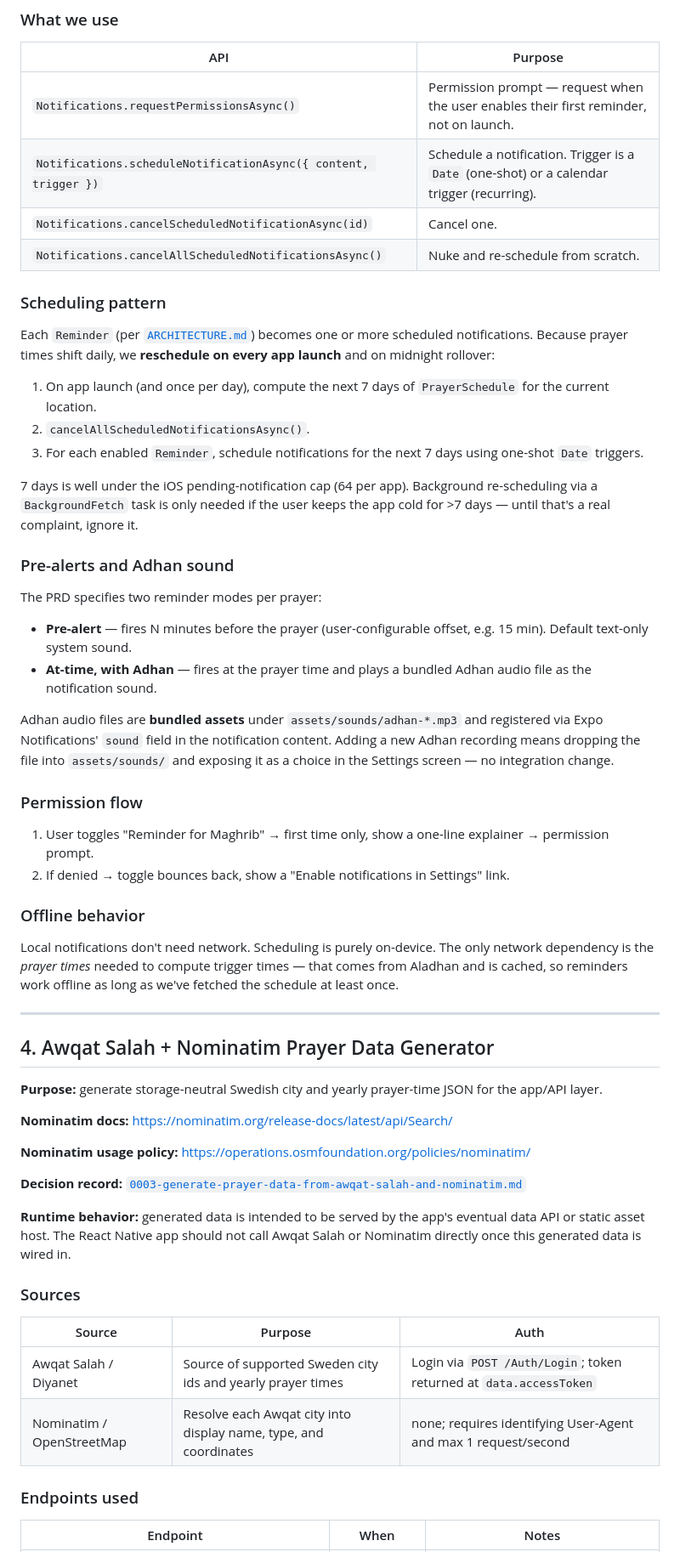
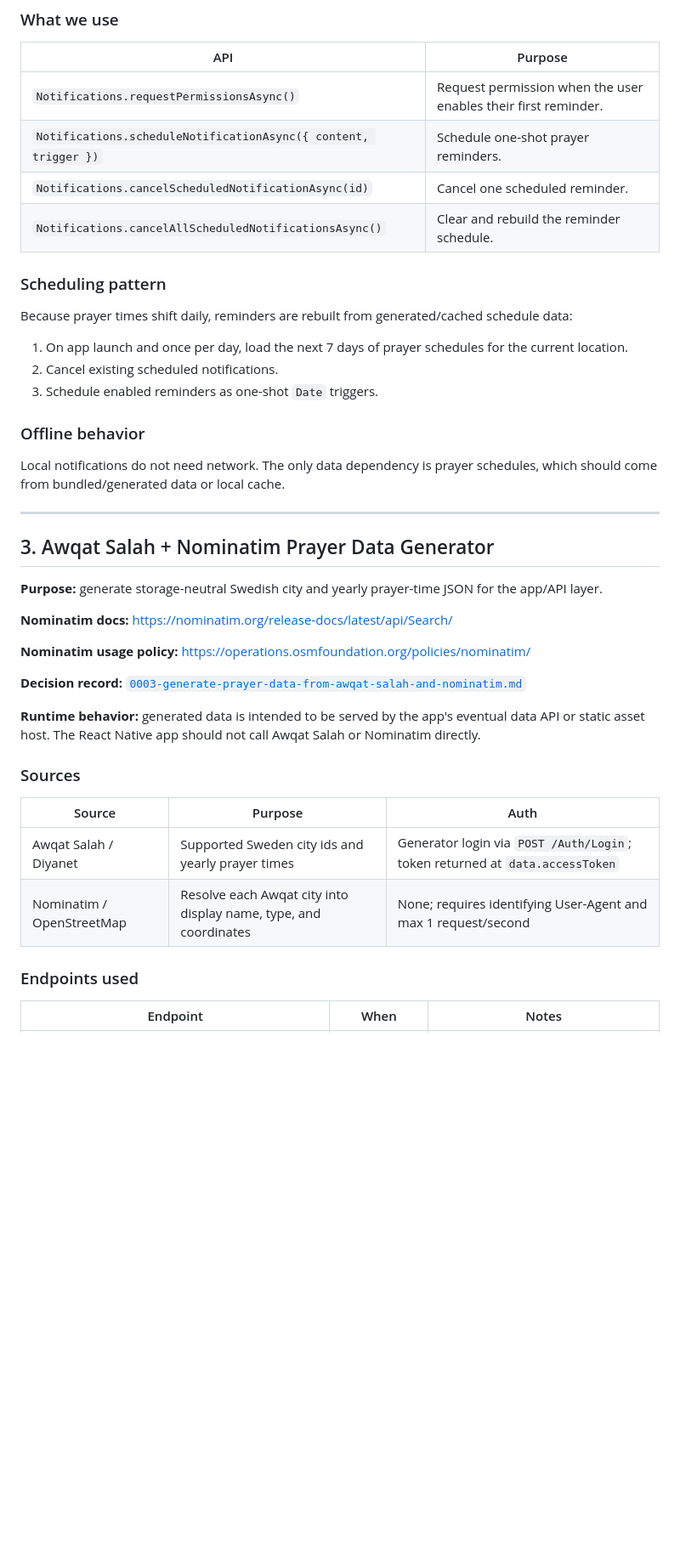
Before and after one commit to ab316/sweden-prayer-times-app, a Markdown page: docs/INTEGRATIONS.md, the part around one of its changes. Shown at 85% size. Drawn GitHub-style; blank space fills up the shorter version.

```diff
--- a/docs/INTEGRATIONS.md
+++ b/docs/INTEGRATIONS.md
@@ -128,42 +51,26 @@ We **do not** use background location tracking. The user's location is sampled w
 
 | API | Purpose |
 | --- | --- |
-| `Notifications.requestPermissionsAsync()` | Permission prompt — request when the user enables their first reminder, not on launch. |
-| `Notifications.scheduleNotificationAsync({ content, trigger })` | Schedule a notification. Trigger is a `Date` (one-shot) or a calendar trigger (recurring). |
-| `Notifications.cancelScheduledNotificationAsync(id)` | Cancel one. |
-| `Notifications.cancelAllScheduledNotificationsAsync()` | Nuke and re-schedule from scratch. |
+| `Notifications.requestPermissionsAsync()` | Request permission when the user enables their first reminder. |
+| `Notifications.scheduleNotificationAsync({ content, trigger })` | Schedule one-shot prayer reminders. |
+| `Notifications.cancelScheduledNotificationAsync(id)` | Cancel one scheduled reminder. |
+| `Notifications.cancelAllScheduledNotificationsAsync()` | Clear and rebuild the reminder schedule. |
 
 ### Scheduling pattern
 
-Each `Reminder` (per [`ARCHITECTURE.md`](./ARCHITECTURE.md#domain-language-ubiquitous)) becomes one or more scheduled notifications. Because prayer times shift daily, we **reschedule on every app launch** and on midnight rollover:
+Because prayer times shift daily, reminders are rebuilt from generated/cached schedule data:
 
-1. On app launch (and once per day), compute the next 7 days of `PrayerSchedule` for the current location.
-2. `cancelAllScheduledNotificationsAsync()`.
-3. For each enabled `Reminder`, schedule notifications for the next 7 days using one-shot `Date` triggers.
-
-7 days is well under the iOS pending-notification cap (64 per app). Background re-scheduling via a `BackgroundFetch` task is only needed if the user keeps the app cold for >7 days — until that's a real complaint, ignore it.
-
-### Pre-alerts and Adhan sound
-
-The PRD specifies two reminder modes per prayer:
-
-- **Pre-alert** — fires N minutes before the prayer (user-configurable offset, e.g. 15 min). Default text-only system sound.
-- **At-time, with Adhan** — fires at the prayer time and plays a bundled Adhan audio file as the notification sound.
-
-Adhan audio files are **bundled assets** under `assets/sounds/adhan-*.mp3` and registered via Expo Notifications' `sound` field in the notification content. Adding a new Adhan recording means dropping the file into `assets/sounds/` and exposing it as a choice in the Settings screen — no integration change.
-
-### Permission flow
-
-1. User toggles "Reminder for Maghrib" → first time only, show a one-line explainer → permission prompt.
-2. If denied → toggle bounces back, show a "Enable notifications in Settings" link.
+1. On app launch and once per day, load the next 7 days of prayer schedules for the current location.
+2. Cancel existing scheduled notifications.
+3. Schedule enabled reminders as one-shot `Date` triggers.
 
 ### Offline behavior
 
-Local notifications don't need network. Scheduling is purely on-device. The only network dependency is the *prayer times* needed to compute trigger times — that comes from Aladhan and is cached, so reminders work offline as long as we've fetched the schedule at least once.
+Local notifications do not need network. The only data dependency is prayer schedules, which should come from bundled/generated data or local cache.
 
 ---
 
-## 4. Awqat Salah + Nominatim Prayer Data Generator
+## 3. Awqat Salah + Nominatim Prayer Data Generator
 
 **Purpose:** generate storage-neutral Swedish city and yearly prayer-time JSON for the app/API layer.
 
@@ -173,14 +80,14 @@ Local notifications don't need network. Scheduling is purely on-device. The only
 
 **Decision record:** [`0003-generate-prayer-data-from-awqat-salah-and-nominatim.md`](./adr/0003-generate-prayer-data-from-awqat-salah-and-nominatim.md)
 
-**Runtime behavior:** generated data is intended to be served by the app's eventual data API or static asset host. The React Native app should not call Awqat Salah or Nominatim directly once this generated data is wired in.
+**Runtime behavior:** generated data is intended to be served by the app's eventual data API or static asset host. The React Native app should not call Awqat Salah or Nominatim directly.
 
 ### Sources
 
 | Source | Purpose | Auth |
 | --- | --- | --- |
-| Awqat Salah / Diyanet | Source of supported Sweden city ids and yearly prayer times | Login via `POST /Auth/Login`; token returned at `data.accessToken` |
-| Nominatim / OpenStreetMap | Resolve each Awqat city into display name, type, and coordinates | none; requires identifying User-Agent and max 1 request/second |
+| Awqat Salah / Diyanet | Supported Sweden city ids and yearly prayer times | Generator login via `POST /Auth/Login`; token returned at `data.accessToken` |
+| Nominatim / OpenStreetMap | Resolve each Awqat city into display name, type, and coordinates | None; requires identifying User-Agent and max 1 request/second |
 
 ### Endpoints used
 
```
Also changed, not shown: other parts of docs/INTEGRATIONS.md (+33 -114 lines).
